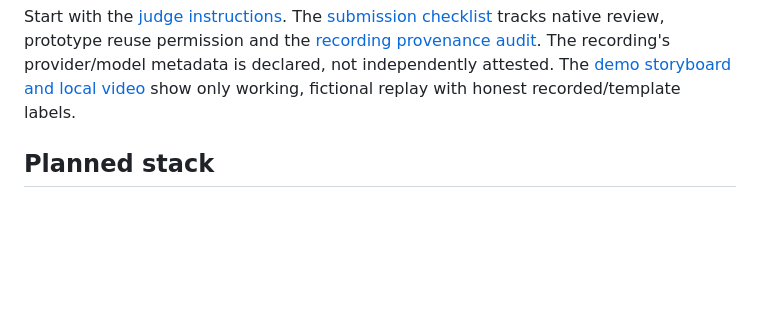
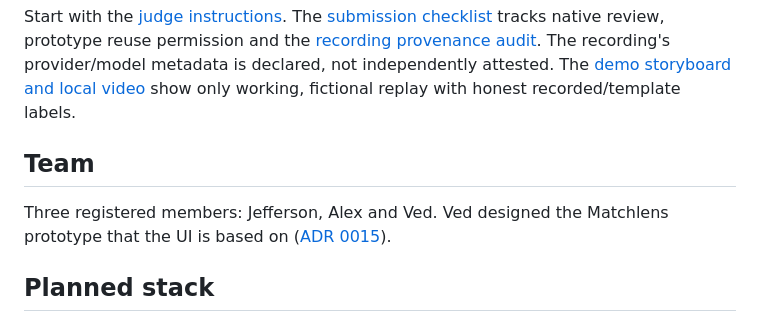
Before and after one commit to alexwafula/pulse, a Markdown page: README.md, the part around the change. Drawn GitHub-style; blank space fills up the shorter version.

```diff
--- a/README.md
+++ b/README.md
@@ -23,6 +23,10 @@ prototype reuse permission and the [recording provenance audit](docs/RECORDING-P
 The recording's provider/model metadata is declared, not independently attested.
 The [demo storyboard and local video](docs/DEMO-VIDEO.md) show only working,
 fictional replay with honest recorded/template labels.
+
+## Team
+
+Three registered members: Jefferson, Alex and Ved. Ved designed the Matchlens prototype that the UI is based on ([ADR 0015](docs/decisions/0015-prototype-visual-system.md#fonts-and-provenance)).
 
 ## Planned stack
 - Go: simulator, statistics, replay and HTTP/SSE server
```
Also changed, not shown: docs/SUBMISSION-READINESS.md (+1 -1 lines).
